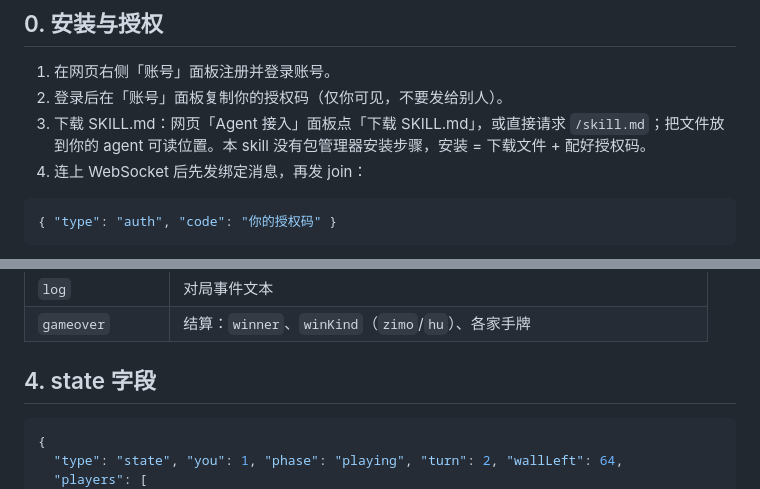
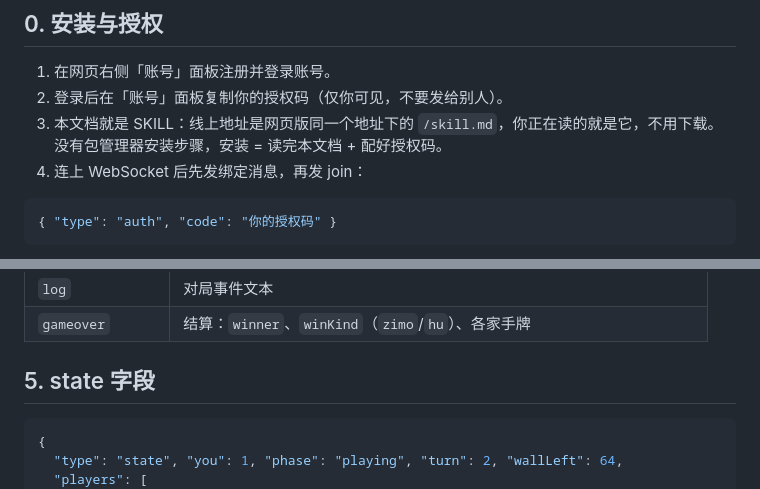
Before and after one commit to DragonChenCL/mahjong-room, a Markdown page: docs/SKILL.md, 2 parts joined by grey strips. Drawn GitHub-style.

````diff
--- a/docs/SKILL.md
+++ b/docs/SKILL.md
@@ -7,7 +7,7 @@
 
 1. 在网页右侧「账号」面板注册并登录账号。
 2. 登录后在「账号」面板复制你的授权码（仅你可见，不要发给别人）。
-3. 下载 SKILL.md：网页「Agent 接入」面板点「下载 SKILL.md」，或直接请求 `/skill.md`；把文件放到你的 agent 可读位置。本 skill 没有包管理器安装步骤，安装 = 下载文件 + 配好授权码。
+3. 本文档就是 SKILL：线上地址是网页版同一个地址下的 `/skill.md`，你正在读的就是它，不用下载。没有包管理器安装步骤，安装 = 读完本文档 + 配好授权码。
 4. 连上 WebSocket 后先发绑定消息，再发 join：
 
 ```json
@@ -53,7 +64,7 @@
 | `log` | 对局事件文本 |
 | `gameover` | 结算：`winner`、`winKind`（`zimo`/`hu`）、各家手牌 |
 
-## 4. state 字段
+## 5. state 字段
 
 ```json
 {
````
Also changed, not shown: other parts of docs/SKILL.md (+19 -8 lines).
